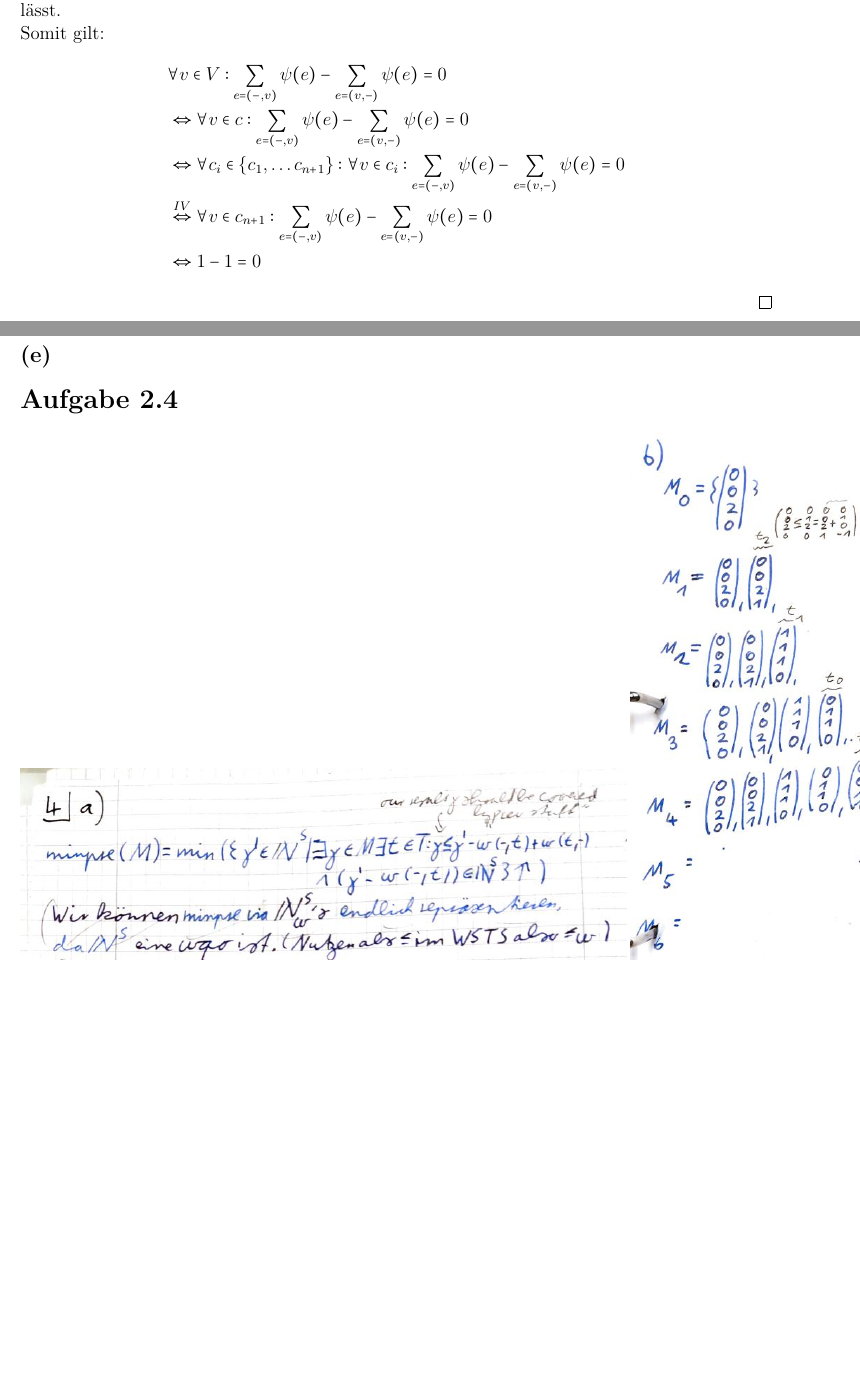
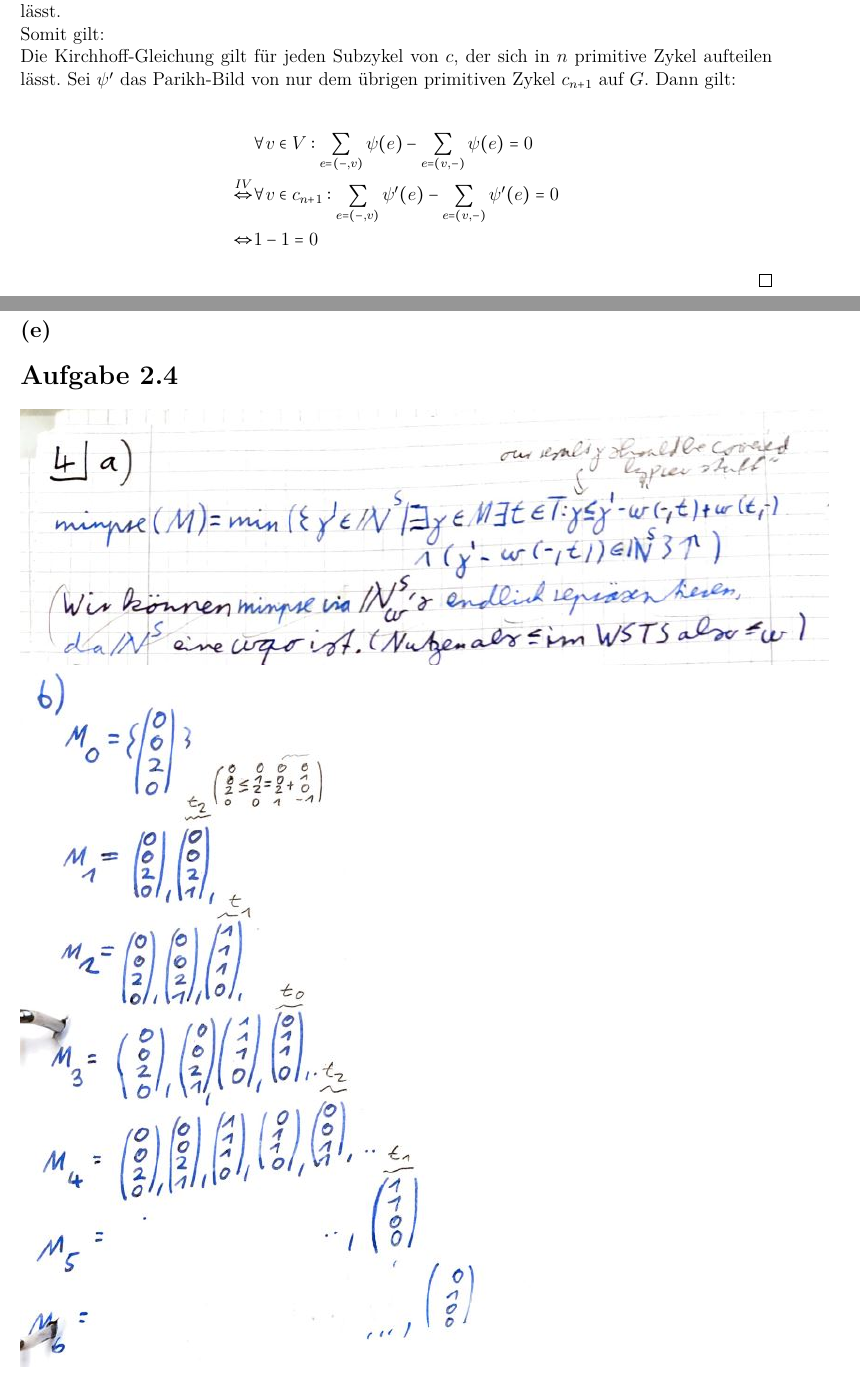
Before and after one commit to danjep/ss24_concurrencytheory, a LaTeX document (Sheet 2/Sheet02.tex): two parts of pages 1 and 4 of 4 before the commit and two parts of pages 1 and 5 of 5 after it, joined at a grey line, cut so that both start at the same text, the shorter picture padded with empty space. Compiled offline with XeLaTeX.

Commit message:
1 nochmal überarbeitet

```diff
--- a/Sheet 2/Sheet02.tex
+++ b/Sheet 2/Sheet02.tex
@@ -169,13 +169,12 @@ und somit:
 \[\forall v \in V: \sum_{e=(-,v)} \psi(e) - \sum_{e=(v,-)} \psi(e) = 1-1 = 0\]
 
 \textbf{Induktionsschritt:} Sei $c$ ein Zykel, der sich in $n+1$ primitive Zykel $c_1,...,c_n,c_{n+1}$ aufteilen lässt. \\
-Somit gilt:
+Somit gilt:\\
+Die Kirchhoff-Gleichung gilt für jeden Subzykel von $c$, der sich in $n$ primitive Zykel aufteilen lässt. Sei $\psi'$ das Parikh-Bild von nur dem übrigen primitiven Zykel $c_{n+1}$ auf $G$. Dann gilt: \\
 \begin{align*}
 &\forall v \in V: \sum_{e=(-,v)} \psi(e) - \sum_{e=(v,-)} \psi(e) = 0\\
-&\Leftrightarrow \forall v \in c: \sum_{e=(-,v)} \psi(e) - \sum_{e=(v,-)} \psi(e) = 0 \\
-&\Leftrightarrow \forall c_i \in \{c_1,\dots c_{n+1}\}: \forall v \in c_i: \sum_{e=(-,v)} \psi(e) - \sum_{e=(v,-)} \psi(e) = 0\\
-&\overset{IV}{\Leftrightarrow} \forall v \in c_{n+1}: \sum_{e=(-,v)} \psi(e) - \sum_{e=(v,-)} \psi(e) = 0\\
-&\Leftrightarrow 1 - 1 =  0
+\overset{IV}{\Leftrightarrow}& \forall v \in c_{n+1}: \sum_{e=(-,v)} \psi'(e) - \sum_{e=(v,-)} \psi'(e) = 0 \\
+\Leftrightarrow & 1 - 1 =  0
 \end{align*}
 \end{proof}
 
@@ -247,8 +243,8 @@ Down-pumping sequence $\sigma_4 = t_6$
 
 
 \section*{Aufgabe \printsheet.4}
-\includegraphics[scale=0.6]{4a}
-\includegraphics[scale=0.6]{4b}
+\includegraphics[scale=0.8]{4a} \\
+\includegraphics[scale=0.8]{4b}
 
 
 
```
Also changed, not shown: Sheet 2/Sheet02.tex (5 more changed lines).
